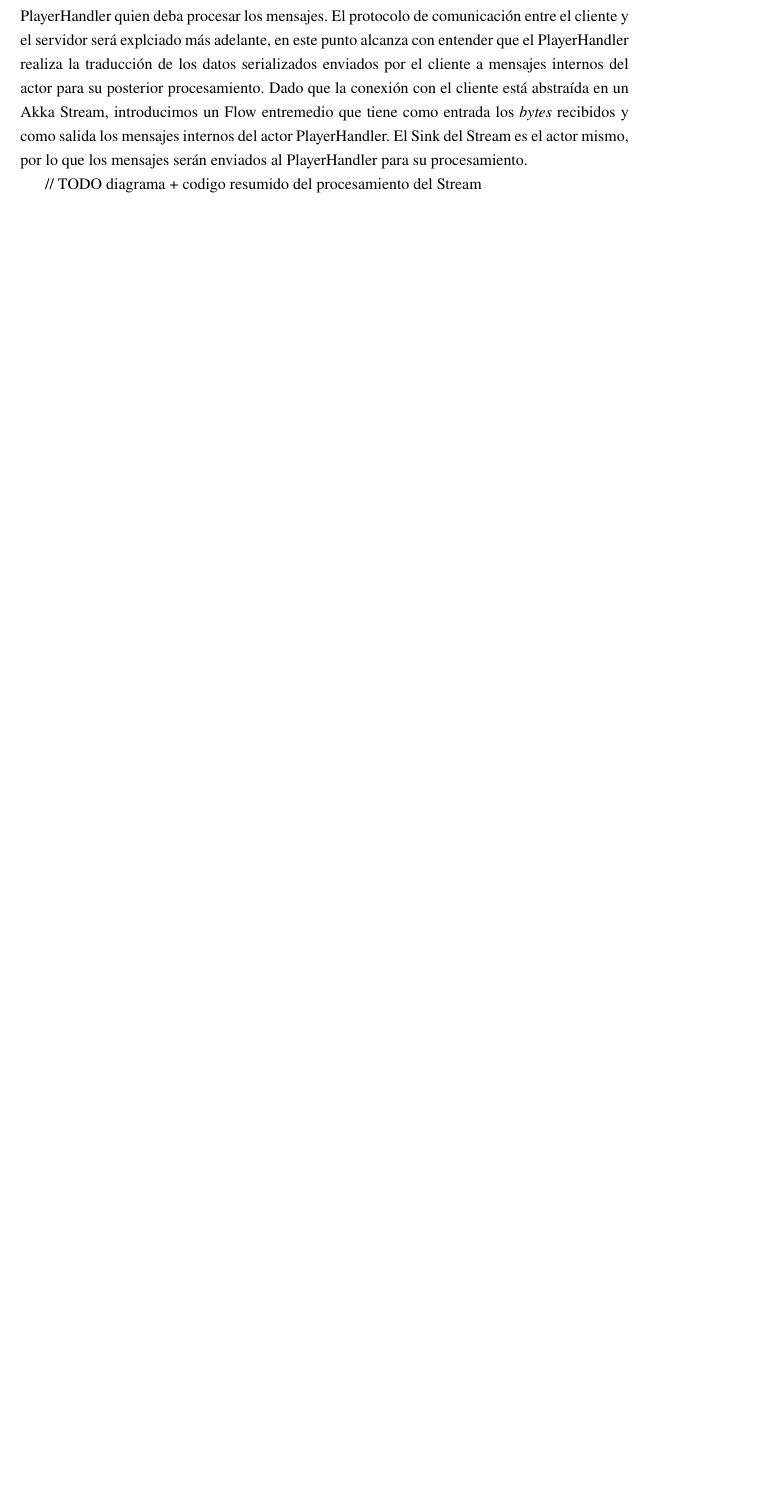
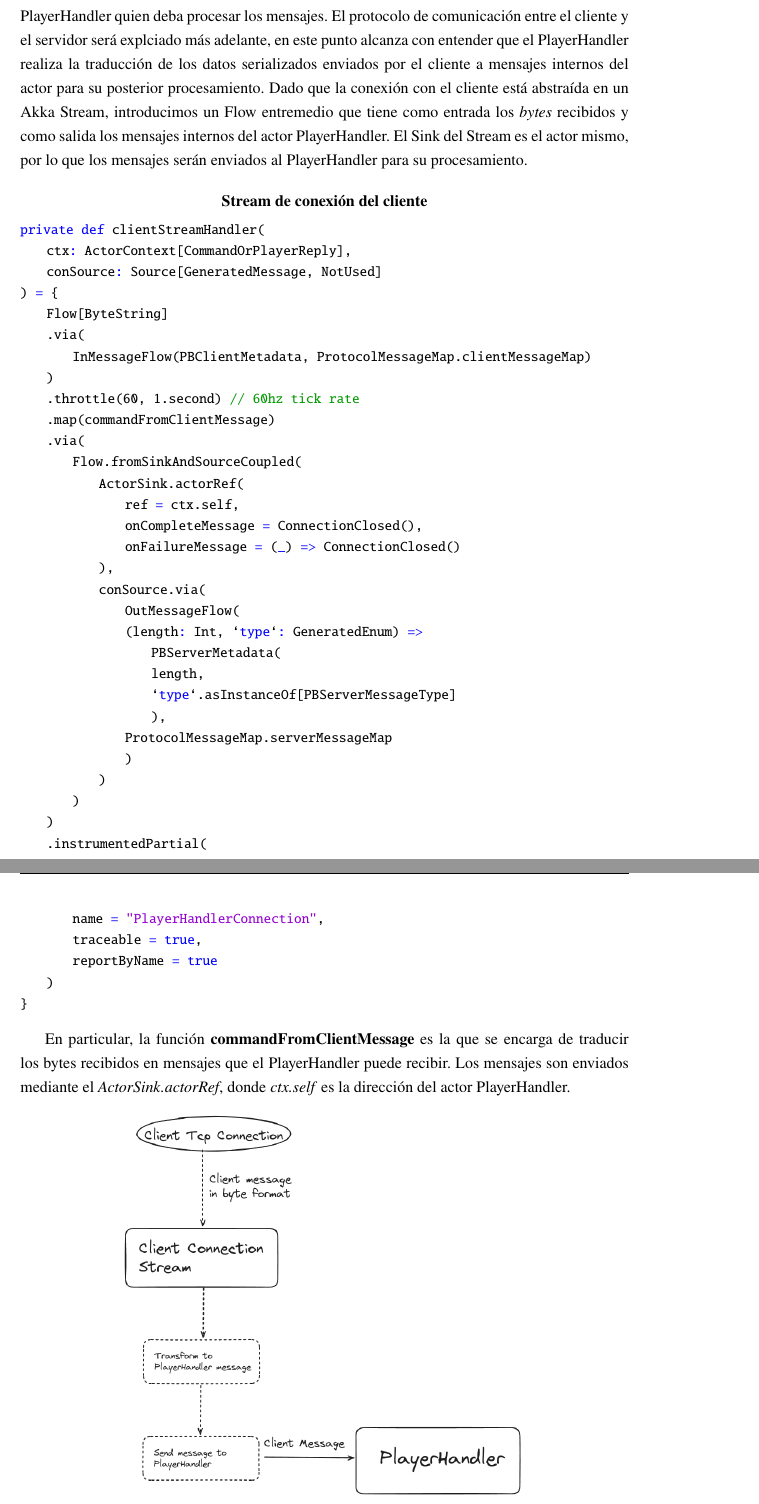
Before and after one commit to fiubakka/paper, a LaTeX document (src/main.tex, which reads src/solution.tex): part of page 22 of 47 before the commit and two parts of pages 22 and 23 of 50 after it, the two joined at a grey line, cut so that both start at the same text, the shorter picture padded with empty space. Compiled offline with pdfLaTeX.

Commit message:
Add Player docs (wip)

```diff
--- a/src/solution.tex
+++ b/src/solution.tex
@@ -471,4 +471,49 @@ procesamiento. Dado que la conexión con el cliente está abstraída en un Akka
 los \textit{bytes} recibidos y como salida los mensajes internos del actor PlayerHandler. El Sink del Stream es el actor mismo,
 por lo que los mensajes serán enviados al PlayerHandler para su procesamiento.
 
-// TODO diagrama + codigo resumido del procesamiento del Stream
+\begin{lstlisting}[language=Scala, caption={\textbf{Stream de conexión del cliente}}]
+private def clientStreamHandler(
+    ctx: ActorContext[CommandOrPlayerReply],
+    conSource: Source[GeneratedMessage, NotUsed]
+) = {
+    Flow[ByteString]
+    .via(
+        InMessageFlow(PBClientMetadata, ProtocolMessageMap.clientMessageMap)
+    )
+    .throttle(60, 1.second) // 60hz tick rate
+    .map(commandFromClientMessage)
+    .via(
+        Flow.fromSinkAndSourceCoupled(
+            ActorSink.actorRef(
+                ref = ctx.self,
+                onCompleteMessage = ConnectionClosed(),
+                onFailureMessage = (_) => ConnectionClosed()
+            ),
+            conSource.via(
+                OutMessageFlow(
+                (length: Int, `type`: GeneratedEnum) =>
+                    PBServerMetadata(
+                    length,
+                    `type`.asInstanceOf[PBServerMessageType]
+                    ),
+                ProtocolMessageMap.serverMessageMap
+                )
+            )
+        )
+    )
+    .instrumentedPartial(
+        name = "PlayerHandlerConnection",
+        traceable = true,
+        reportByName = true
+    )
+}
+\end{lstlisting}
+
+En particular, la función \textbf{commandFromClientMessage} es la que se encarga de traducir los bytes recibidos
+en mensajes que el PlayerHandler puede recibir. Los mensajes son enviados mediante el \textit{ActorSink.actorRef}, donde
+\textit{ctx.self} es la dirección del actor PlayerHandler.
+
+\begin{figure}[htbp]
+    \centering
+    \includegraphics[width=0.7\textwidth]{../assets/player-handler-client-flow.png}
+    \caption{Flujo de mensajes del cliente al PlayerHandler}
```
Also changed, not shown: assets/player-handler-client-flow.png (added), src/solution.tex (36 more changed lines).
